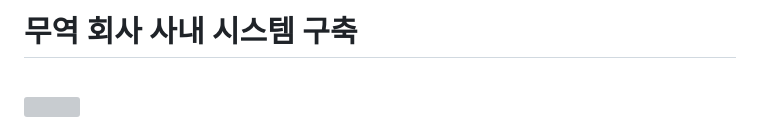
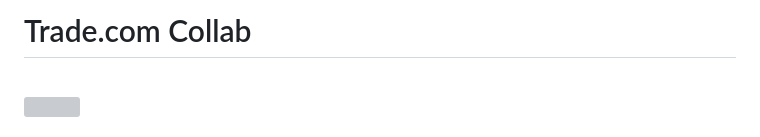
Before and after one commit to jungkong76/OMZTeam2023, a Markdown page: README.md, the part around the change printed below. Rendered like a GitHub page; grey boxes are pictures that could not be loaded.

```diff
--- a/README.md
+++ b/README.md
@@ -1,4 +1,4 @@
-<h1>무역 회사 사내 시스템 구축</h1><br>
+<h1>Trade.com Collab</h1><br>
 <img src="https://github.com/jungkong76/OMZTeam2023/assets/145302179/41d9757d-5256-4d75-828c-4b5b7de78fd0"/>
 
 <h2>시연 동영상</h2>
```
Also changed, not shown: other parts of README.md (+1 -1 lines).
